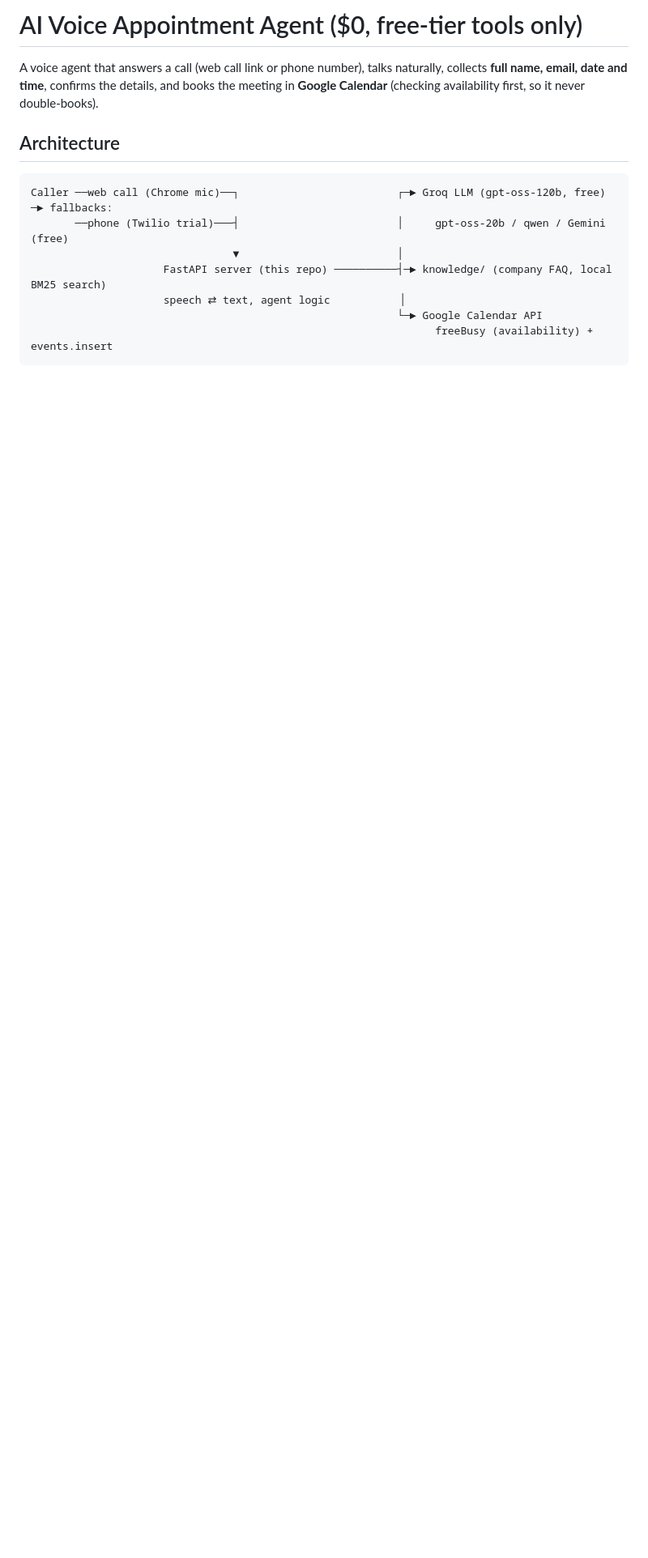
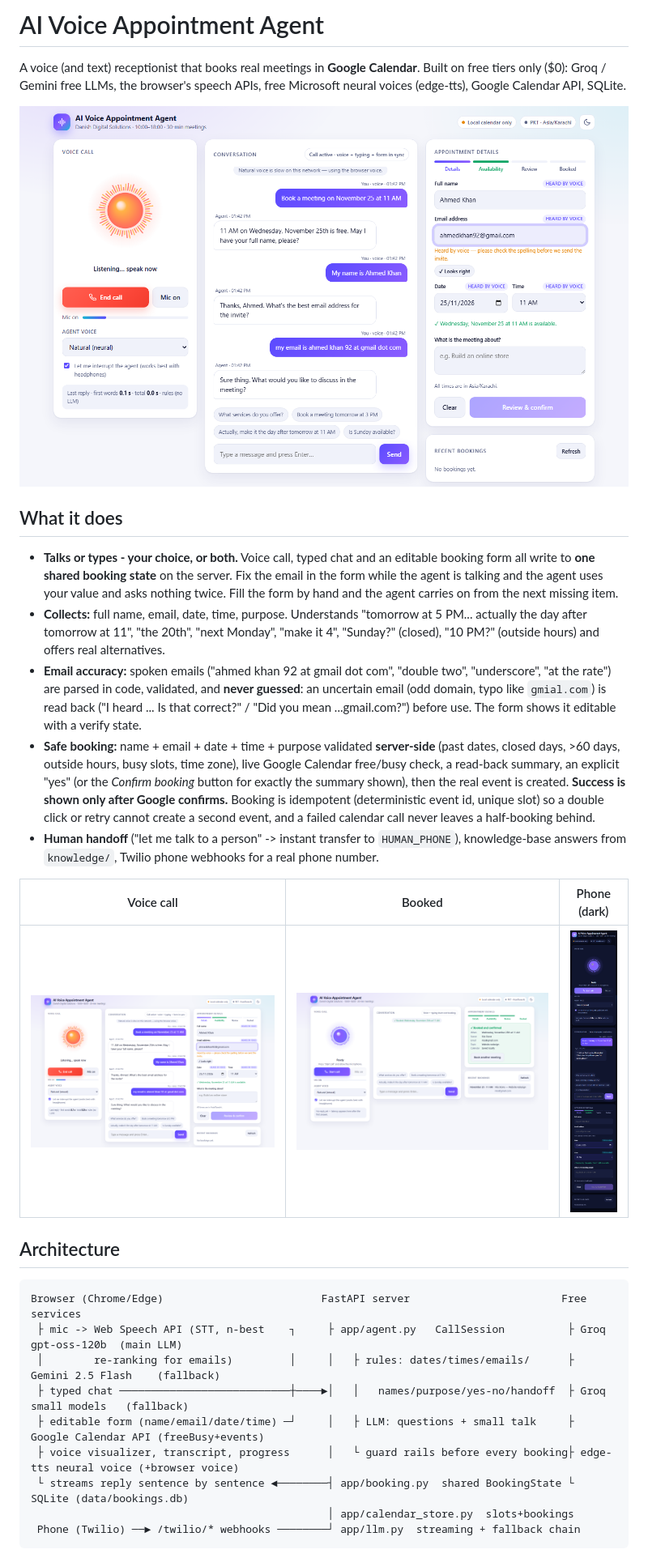
Before and after one commit to MianDanish1122/AI_Voice_Appointment_Agent, a Markdown page: README.md, the part around one of its changes. Shown at 81% size. Drawn GitHub-style; pictures changed too: docs/ui-booked.png (added), docs/ui-phone-dark.png (added), docs/ui-voice-call.png (added); blank space fills up the shorter version.

````diff
--- a/README.md
+++ b/README.md
@@ -1,18 +1,43 @@
-# AI Voice Appointment Agent ($0, free-tier tools only)
+# AI Voice Appointment Agent
 
-A voice agent that answers a call (web call link or phone number), talks naturally, collects
-**full name, email, date and time**, confirms the details, and books the meeting in **Google Calendar**
-(checking availability first, so it never double-books).
+A voice (and text) receptionist that books real meetings in **Google Calendar**. Built on free tiers only ($0):
+Groq / Gemini free LLMs, the browser's speech APIs, free Microsoft neural voices (edge-tts), Google Calendar API, SQLite.
+
+![Voice call: the form fills in as the caller speaks](docs/ui-voice-call.png)
+
+## What it does
+
+- **Talks or types - your choice, or both.** Voice call, typed chat and an editable booking form all write to **one shared
+  booking state** on the server. Fix the email in the form while the agent is talking and the agent uses your value and
+  asks nothing twice. Fill the form by hand and the agent carries on from the next missing item.
+- **Collects:** full name, email, date, time, purpose. Understands "tomorrow at 5 PM... actually the day after tomorrow at
+  11", "the 20th", "next Monday", "make it 4", "Sunday?" (closed), "10 PM?" (outside hours) and offers real alternatives.
+- **Email accuracy:** spoken emails ("ahmed khan 92 at gmail dot com", "double two", "underscore", "at the rate") are parsed
+  in code, validated, and **never guessed**: an uncertain email (odd domain, typo like `gmial.com`) is read back
+  ("I heard ... Is that correct?" / "Did you mean ...gmail.com?") before use. The form shows it editable with a verify state.
+- **Safe booking:** name + email + date + time + purpose validated **server-side** (past dates, closed days, >60 days,
+  outside hours, busy slots, time zone), live Google Calendar free/busy check, a read-back summary, an explicit "yes"
+  (or the *Confirm booking* button for exactly the summary shown), then the real event is created. **Success is shown only
+  after Google confirms.** Booking is idempotent (deterministic event id, unique slot) so a double click or retry cannot
+  create a second event, and a failed calendar call never leaves a half-booking behind.
+- **Human handoff** ("let me talk to a person" -> instant transfer to `HUMAN_PHONE`), knowledge-base answers from `knowledge/`,
+  Twilio phone webhooks for a real phone number.
+
+| Voice call | Booked | Phone (dark) |
+|---|---|---|
+| ![](docs/ui-voice-call.png) | ![](docs/ui-booked.png) | ![](docs/ui-phone-dark.png) |
 
 ## Architecture
 
 ```
-Caller ──web call (Chrome mic)──┐                         ┌─► Groq LLM (gpt-oss-120b, free) ─► fallbacks:
-       ──phone (Twilio trial)───┤                         │     gpt-oss-20b / qwen / Gemini (free)
-                                ▼                         │
-                     FastAPI server (this repo) ──────────┤─► knowledge/ (company FAQ, local BM25 search)
-                     speech ⇄ text, agent logic           │
-                                                          └─► Google Calendar API
-                                                                freeBusy (availability) + events.insert
+Browser (Chrome/Edge)                         FastAPI server                        Free services
+ ├ mic -> Web Speech API (STT, n-best    ┐     ├ app/agent.py   CallSession          ├ Groq  gpt-oss-120b  (main LLM)
+ │        re-ranking for emails)         │     │   ├ rules: dates/times/emails/      ├ Gemini 2.5 Flash    (fallback)
+ ├ typed chat ───────────────────────────┼────►│   │   names/purpose/yes-no/handoff  ├ Groq small models   (fallback)
+ ├ editable form (name/email/date/time) ─┘     │   ├ LLM: questions + small talk     ├ Google Calendar API (freeBusy+events)
+ ├ voice visualizer, transcript, progress      │   └ guard rails before every booking├ edge-tts neural voice (+browser voice)
+ └ streams reply sentence by sentence ◄────────┤ app/booking.py  shared BookingState └ SQLite (data/bookings.db)
+                                               │ app/calendar_store.py  slots+bookings
+ Phone (Twilio) ──► /twilio/* webhooks ────────┘ app/llm.py  streaming + fallback chain
 ```
 
````
Also changed, not shown: other parts of README.md (+54 -86 lines), CLAUDE.md (+46 -45 lines), 13 other files.
